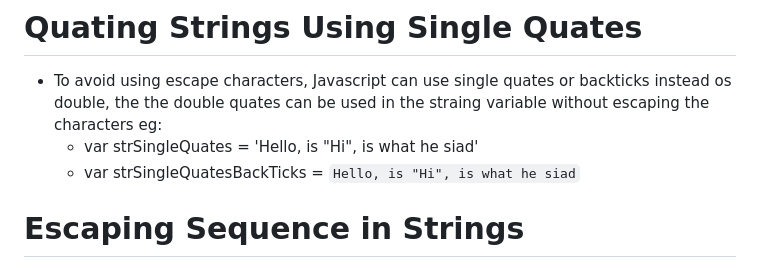
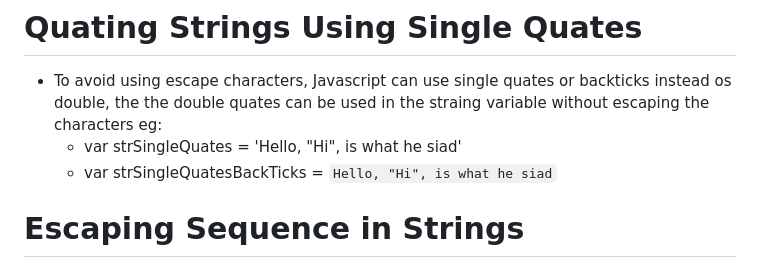
Before and after one commit to stephen-atech/JavaScript-tutorial, a Markdown page: README.md, the part around the change. Rendered like a GitHub page.

Commit message:
Feat: Typo correction for Quating Strings Using Single Quates

```diff
--- a/README.md
+++ b/README.md
@@ -124,8 +124,8 @@ eg:
 # Quating Strings Using Single Quates
 - To avoid using escape characters, Javascript can use single quates or backticks instead os double, the the double quates can be used in the straing variable without escaping the characters
 eg:
-   - var strSingleQuates = 'Hello, is "Hi", is what he siad'
-   - var strSingleQuatesBackTicks = `Hello, is "Hi", is what he siad`
+   - var strSingleQuates = 'Hello, "Hi", is what he siad'
+   - var strSingleQuatesBackTicks = `Hello, "Hi", is what he siad`
 
 # Escaping Sequence in Strings
 - Code Output
```
